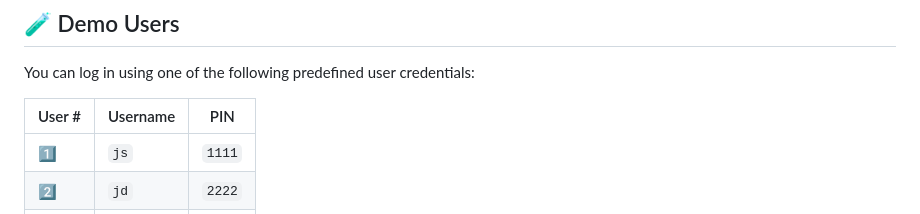
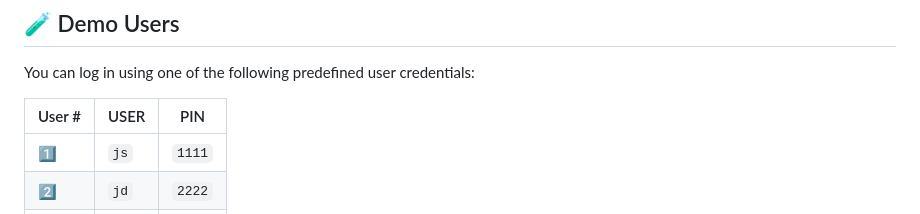
Before and after one commit to D-vokic/interactive-banking-ui, a Markdown page: README.md, the part around the change. Drawn GitHub-style.

Commit message:
Update README.md
Fixed user credentials.

```diff
--- a/README.md
+++ b/README.md
@@ -41,7 +41,7 @@ You can view a live demo of this project  [here](https://d-vokic.github.io/inter
 
 You can log in using one of the following predefined user credentials:
 
-| User # | Username | PIN   |
+| User # | USER | PIN   |
 |--------|----------|-------|
 | 1️⃣     | `js`     | `1111` |
 | 2️⃣     | `jd`     | `2222` |
```
